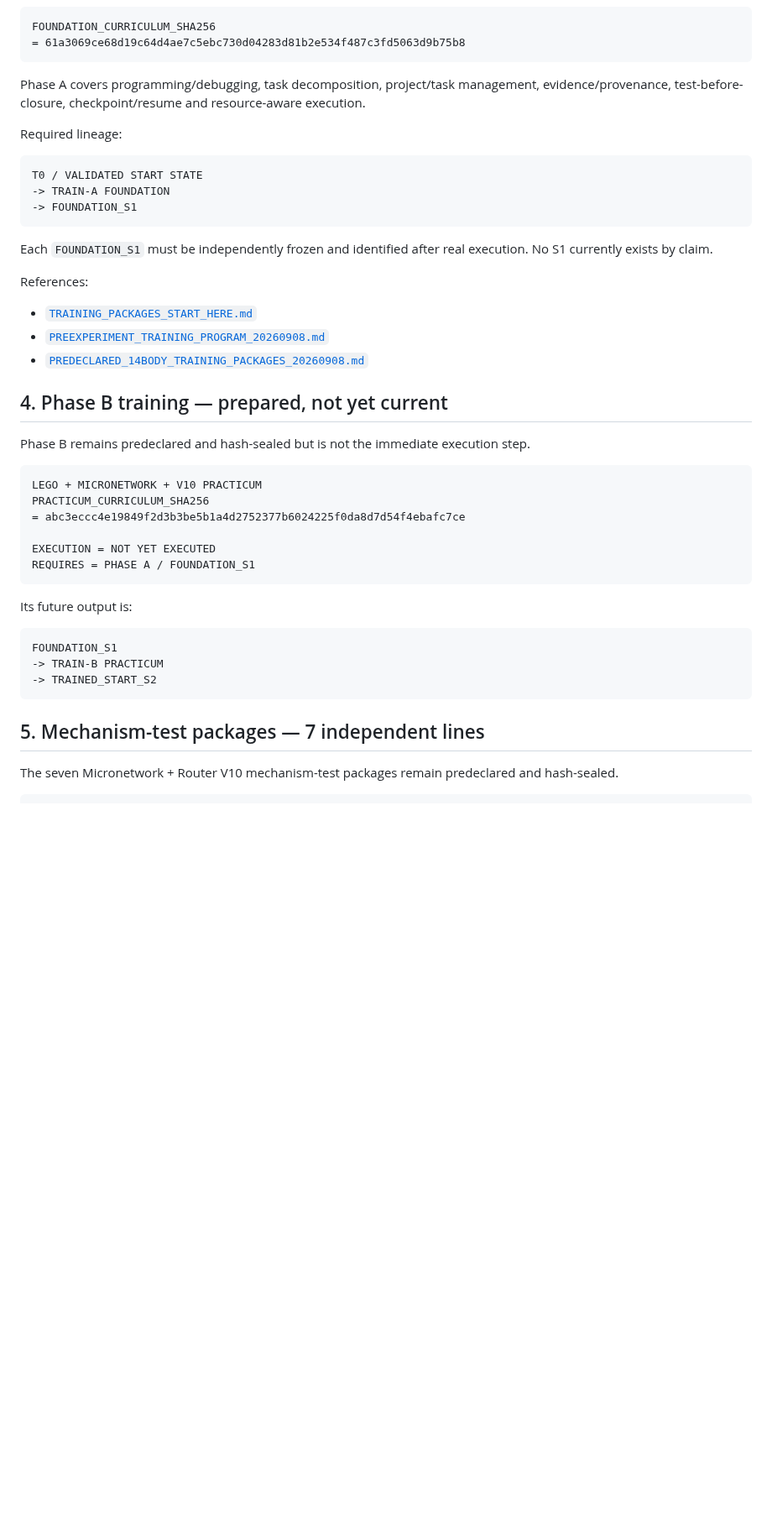
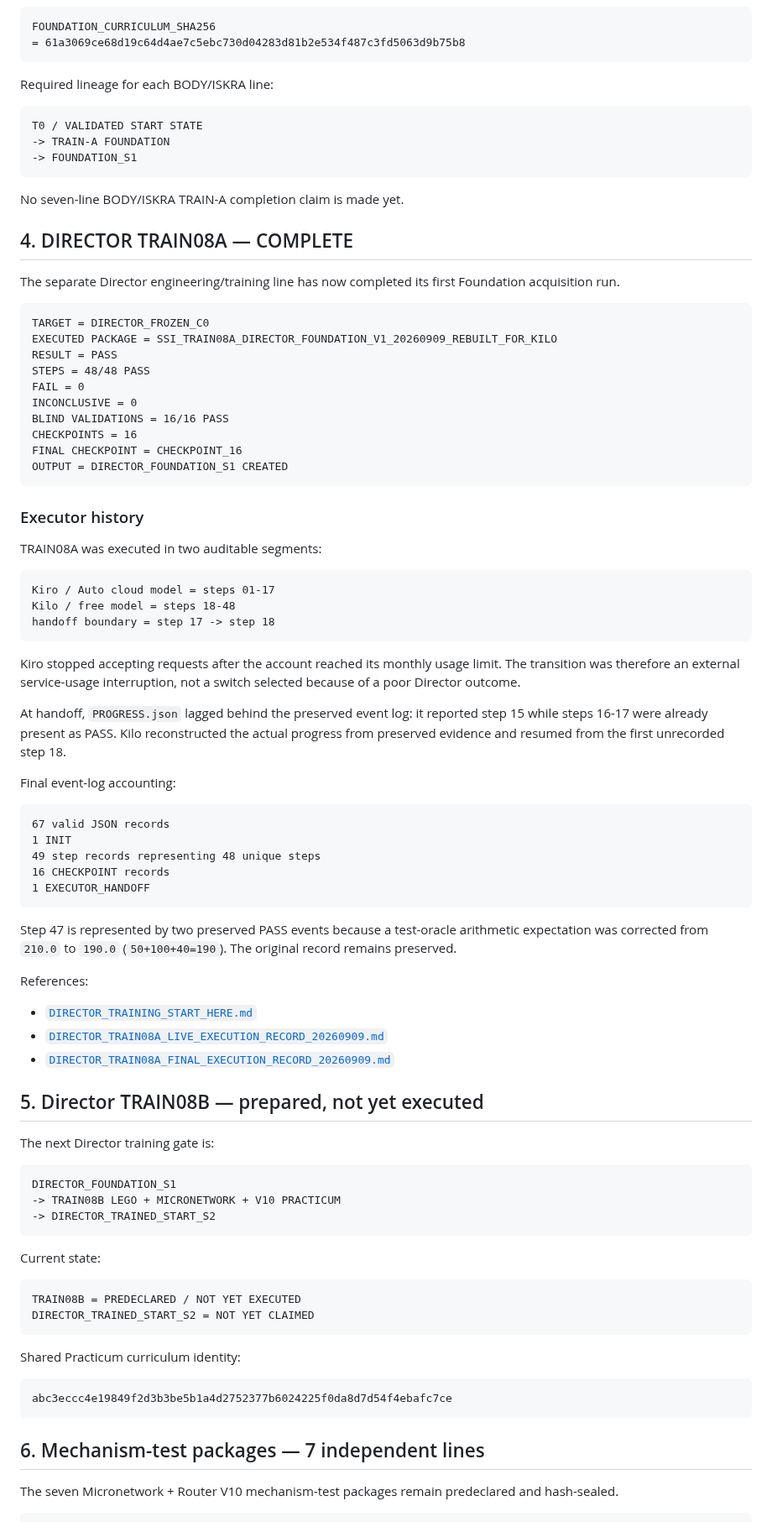
Before and after one commit to jankes72/SSI_V5, a Markdown page: CURRENT_TRUTH_INDEX.md, the part around one of its changes. Shown at 84% size. Drawn GitHub-style; blank space fills up the shorter version.

Commit message:
Update current truth with final DIRECTOR TRAIN08A result

````diff
--- a/CURRENT_TRUTH_INDEX.md
+++ b/CURRENT_TRUTH_INDEX.md
@@ -125,9 +124,7 @@ FOUNDATION_CURRICULUM_SHA256
 = 61a3069ce68d19c64d4ae7c5ebc730d04283d81b2e534f487c3fd5063d9b75b8
 ```
 
-Phase A covers programming/debugging, task decomposition, project/task management, evidence/provenance, test-before-closure, checkpoint/resume and resource-aware execution.
-
-Required lineage:
+Required lineage for each BODY/ISKRA line:
 
 ```text
 T0 / VALIDATED START STATE
@@ -135,36 +132,81 @@ T0 / VALIDATED START STATE
 -> FOUNDATION_S1
 ```
 
-Each `FOUNDATION_S1` must be independently frozen and identified after real execution. No S1 currently exists by claim.
+No seven-line BODY/ISKRA TRAIN-A completion claim is made yet.
+
+## 4. DIRECTOR TRAIN08A — COMPLETE
+
+The separate Director engineering/training line has now completed its first Foundation acquisition run.
+
+```text
+TARGET = DIRECTOR_FROZEN_C0
+EXECUTED PACKAGE = SSI_TRAIN08A_DIRECTOR_FOUNDATION_V1_20260909_REBUILT_FOR_KILO
+RESULT = PASS
+STEPS = 48/48 PASS
+FAIL = 0
+INCONCLUSIVE = 0
+BLIND VALIDATIONS = 16/16 PASS
+CHECKPOINTS = 16
+FINAL CHECKPOINT = CHECKPOINT_16
+OUTPUT = DIRECTOR_FOUNDATION_S1 CREATED
+```
+
+### Executor history
+
+TRAIN08A was executed in two auditable segments:
+
+```text
+Kiro / Auto cloud model = steps 01-17
+Kilo / free model = steps 18-48
+handoff boundary = step 17 -> step 18
+```
+
+Kiro stopped accepting requests after the account reached its monthly usage limit. The transition was therefore an external service-usage interruption, not a switch selected because of a poor Director outcome.
+
+At handoff, `PROGRESS.json` lagged behind the preserved event log: it reported step 15 while steps 16-17 were already present as PASS. Kilo reconstructed the actual progress from preserved evidence and resumed from the first unrecorded step 18.
+
+Final event-log accounting:
+
+```text
+67 valid JSON records
+1 INIT
+49 step records representing 48 unique steps
+16 CHECKPOINT records
+1 EXECUTOR_HANDOFF
+```
+
+Step 47 is represented by two preserved PASS events because a test-oracle arithmetic expectation was corrected from `210.0` to `190.0` (`50+100+40=190`). The original record remains preserved.
 
 References:
 
-- [`TRAINING_PACKAGES_START_HERE.md`](TRAINING_PACKAGES_START_HERE.md)
-- [`PREEXPERIMENT_TRAINING_PROGRAM_20260908.md`](PREEXPERIMENT_TRAINING_PROGRAM_20260908.md)
-- [`PREDECLARED_14BODY_TRAINING_PACKAGES_20260908.md`](PREDECLARED_14BODY_TRAINING_PACKAGES_20260908.md)
+- [`DIRECTOR_TRAINING_START_HERE.md`](DIRECTOR_TRAINING_START_HERE.md)
+- [`DIRECTOR_TRAIN08A_LIVE_EXECUTION_RECORD_20260909.md`](DIRECTOR_TRAIN08A_LIVE_EXECUTION_RECORD_20260909.md)
+- [`DIRECTOR_TRAIN08A_FINAL_EXECUTION_RECORD_20260909.md`](DIRECTOR_TRAIN08A_FINAL_EXECUTION_RECORD_20260909.md)
 
-## 4. Phase B training — prepared, not yet current
+## 5. Director TRAIN08B — prepared, not yet executed
 
-Phase B remains predeclared and hash-sealed but is not the immediate execution step.
+The next Director training gate is:
 
 ```text
-LEGO + MICRONETWORK + V10 PRACTICUM
-PRACTICUM_CURRICULUM_SHA256
-= abc3eccc4e19849f2d3b3be5b1a4d2752377b6024225f0da8d7d54f4ebafc7ce
-
-EXECUTION = NOT YET EXECUTED
-REQUIRES = PHASE A / FOUNDATION_S1
+DIRECTOR_FOUNDATION_S1
+-> TRAIN08B LEGO + MICRONETWORK + V10 PRACTICUM
+-> DIRECTOR_TRAINED_START_S2
 ```
 
-Its future output is:
+Current state:
 
 ```text
-FOUNDATION_S1
--> TRAIN-B PRACTICUM
--> TRAINED_START_S2
+TRAIN08B = PREDECLARED / NOT YET EXECUTED
+DIRECTOR_TRAINED_START_S2 = NOT YET CLAIMED
 ```
 
-## 5. Mechanism-test packages — 7 independent lines
+Shared Practicum curriculum identity:
+
+```text
+abc3eccc4e19849f2d3b3be5b1a4d2752377b6024225f0da8d7d54f4ebafc7ce
+```
+
+## 6. Mechanism-test packages — 7 independent lines
 
 The seven Micronetwork + Router V10 mechanism-test packages remain predeclared and hash-sealed.
 
````
Also changed, not shown: other parts of CURRENT_TRUTH_INDEX.md (+50 -86 lines).
